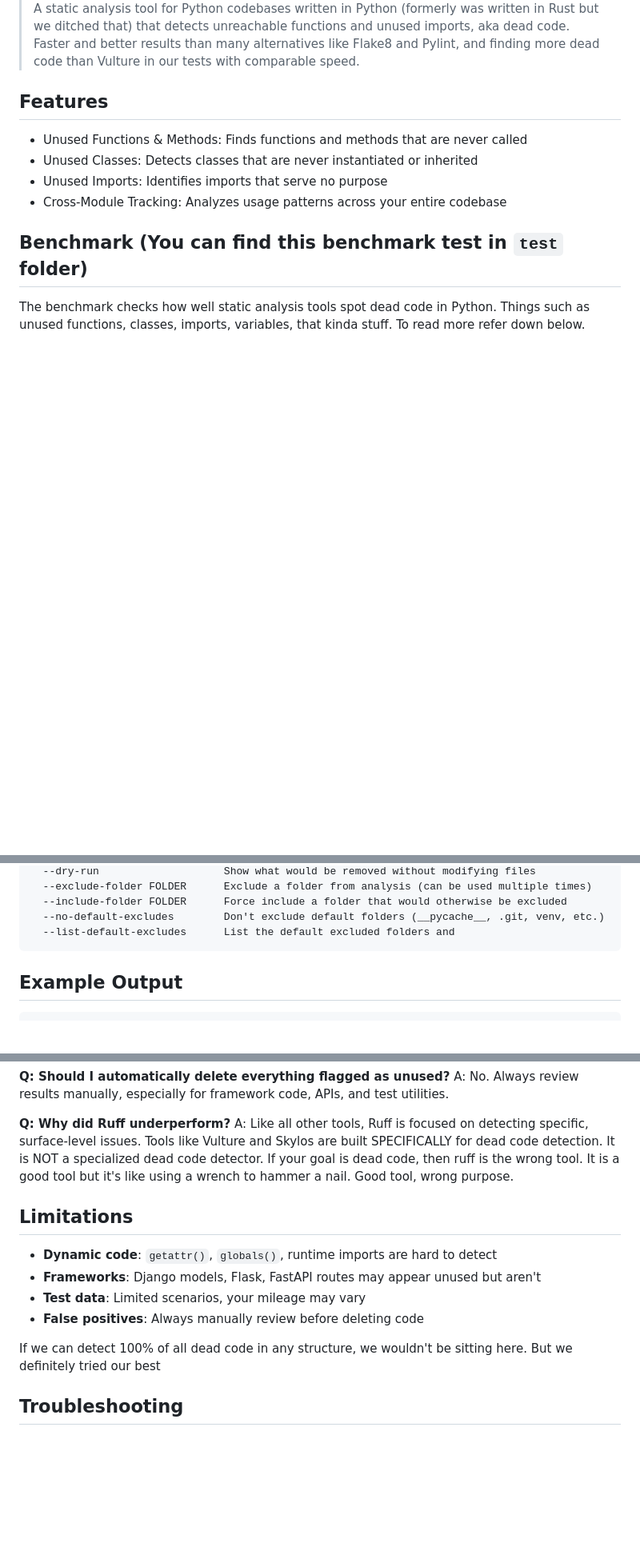
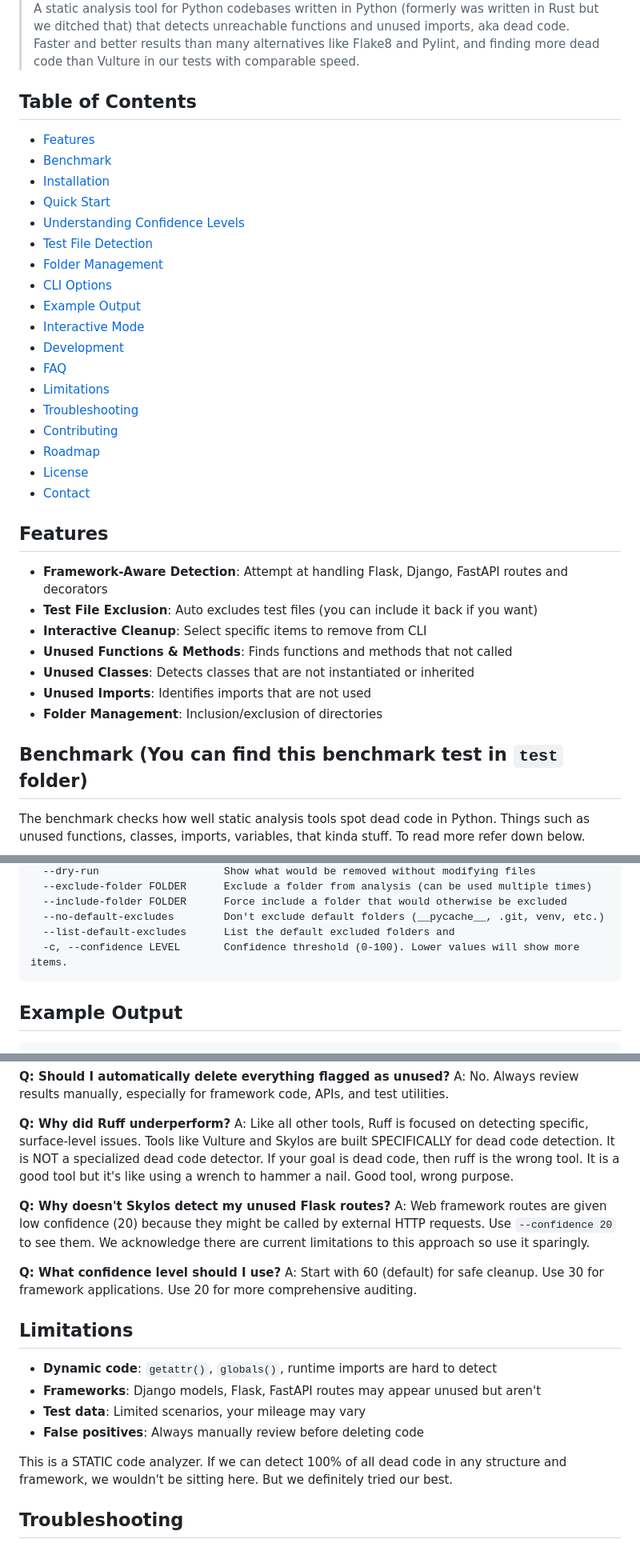
Before and after one commit to duriantaco/skylos, a Markdown page: README.md, 3 parts joined by grey strips. Shown at 80% size. GitHub-like rendering; blank space fills up the shorter version.

````diff
--- a/README.md
+++ b/README.md
@@ -10,12 +10,36 @@
 
 > A static analysis tool for Python codebases written in Python (formerly was written in Rust but we ditched that) that detects unreachable functions and unused imports, aka dead code. Faster and better results than many alternatives like Flake8 and Pylint, and finding more dead code than Vulture in our tests with comparable speed.
 
+## Table of Contents
+
+- [Features](#features)
+- [Benchmark](#benchmark-you-can-find-this-benchmark-test-in-test-folder)
+- [Installation](#installation)
+- [Quick Start](#quick-start)
+- [Understanding Confidence Levels](#understanding-confidence-levels)
+- [Test File Detection](#test-file-detection)
+- [Folder Management](#folder-management)
+- [CLI Options](#cli-options)
+- [Example Output](#example-output)
+- [Interactive Mode](#interactive-mode)
+- [Development](#development)
+- [FAQ](#faq)
+- [Limitations](#limitations)
+- [Troubleshooting](#troubleshooting)
+- [Contributing](#contributing)
+- [Roadmap](#roadmap)
+- [License](#license)
+- [Contact](#contact)
+
 ## Features
 
-* Unused Functions & Methods: Finds functions and methods that are never called
-* Unused Classes: Detects classes that are never instantiated or inherited
-* Unused Imports: Identifies imports that serve no purpose
-* Cross-Module Tracking: Analyzes usage patterns across your entire codebase
+* **Framework-Aware Detection**: Attempt at handling Flask, Django, FastAPI routes and decorators
+* **Test File Exclusion**: Auto excludes test files (you can include it back if you want)
+* **Interactive Cleanup**: Select specific items to remove from CLI
+* **Unused Functions & Methods**: Finds functions and methods that not called
+* **Unused Classes**: Detects classes that are not instantiated or inherited
+* **Unused Imports**: Identifies imports that are not used
+* **Folder Management**: Inclusion/exclusion of directories
 
 ## Benchmark (You can find this benchmark test in `test` folder)
 
@@ -113,6 +202,7 @@ Options:
   --include-folder FOLDER      Force include a folder that would otherwise be excluded
   --no-default-excludes        Don't exclude default folders (__pycache__, .git, venv, etc.)
   --list-default-excludes      List the default excluded folders and
+  -c, --confidence LEVEL       Confidence threshold (0-100). Lower values will show more items.
 ```
 
 ## Example Output
@@ -204,6 +294,12 @@ A: No. Always review results manually, especially for framework code, APIs, and
 **Q: Why did Ruff underperform?**
 A: Like all other tools, Ruff is focused on detecting specific, surface-level issues. Tools like Vulture and Skylos are built SPECIFICALLY for dead code detection. It is NOT a specialized dead code detector. If your goal is dead code, then ruff is the wrong tool. It is a good tool but it's like using a wrench to hammer a nail. Good tool, wrong purpose.
 
+**Q: Why doesn't Skylos detect my unused Flask routes?**
+A: Web framework routes are given low confidence (20) because they might be called by external HTTP requests. Use `--confidence 20` to see them. We acknowledge there are current limitations to this approach so use it sparingly.
+
+**Q: What confidence level should I use?**
+A: Start with 60 (default) for safe cleanup. Use 30 for framework applications. Use 20 for more comprehensive auditing.
+
 ## Limitations
 
 - **Dynamic code**: `getattr()`, `globals()`, runtime imports are hard to detect
@@ -211,7 +307,7 @@ A: Like all other tools, Ruff is focused on detecting specific, surface-level is
 - **Test data**: Limited scenarios, your mileage may vary
 - **False positives**: Always manually review before deleting code
 
-If we can detect 100% of all dead code in any structure, we wouldn't be sitting here. But we definitely tried our best
+This is a STATIC code analyzer. If we can detect 100% of all dead code in any structure and framework, we wouldn't be sitting here. But we definitely tried our best.
 
 ## Troubleshooting
 
````
Also changed, not shown: other parts of README.md (+66 -2 lines).
